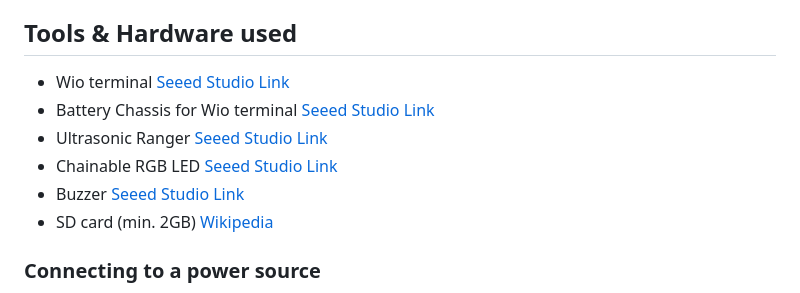
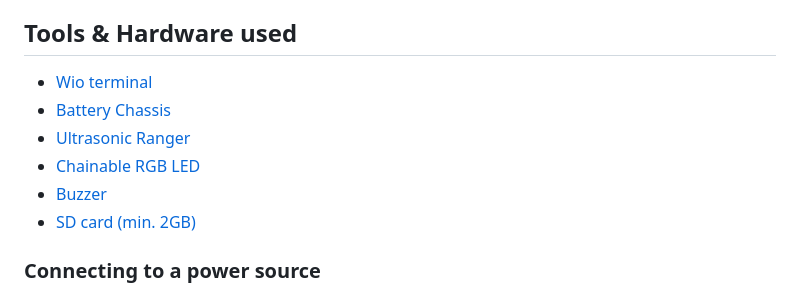
Before and after one commit to paveldej/Security-System, a Markdown page: README.md, the part around the change. Drawn GitHub-style.

Commit message:
#37 Correct link

```diff
--- a/README.md
+++ b/README.md
@@ -35,12 +35,12 @@ For the user’s convenience, the Seeed Wio-Terminal provides a UI, that allows
 
 ## Tools & Hardware used
 
-- Wio terminal [Seeed Studio Link](https://wiki.seeedstudio.com/Wio-Terminal-Getting-Started/)
-- Battery Chassis for Wio terminal [Seeed Studio Link](https://wiki.seeedstudio.com/Wio-Terminal-Chassis-Battery_650mAh/)
-- Ultrasonic Ranger [Seeed Studio Link](https://wiki.seeedstudio.com/Grove-Ultrasonic_Ranger/)
-- Chainable RGB LED [Seeed Studio Link](https://wiki.seeedstudio.com/Grove-Chainable_RGB_LED/)
-- Buzzer [Seeed Studio Link](https://wiki.seeedstudio.com/Grove-Buzzer/)
-- SD card (min. 2GB) [Wikipedia](https://en.wikipedia.org/wiki/SD_card)
+- [Wio terminal](https://wiki.seeedstudio.com/Wio-Terminal-Getting-Started/)
+- [Battery Chassis](https://wiki.seeedstudio.com/Wio-Terminal-Chassis-Battery_650mAh/)
+- [Ultrasonic Ranger](https://wiki.seeedstudio.com/Grove-Ultrasonic_Ranger/)
+- [Chainable RGB LED](https://wiki.seeedstudio.com/Grove-Chainable_RGB_LED/)
+- [Buzzer](https://wiki.seeedstudio.com/Grove-Buzzer/)
+- [SD card (min. 2GB)](https://en.wikipedia.org/wiki/SD_card)
 
 ### Connecting to a power source
 
```
